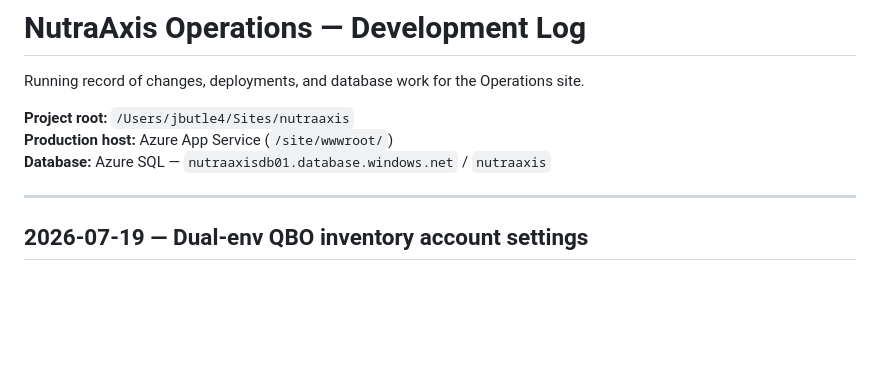
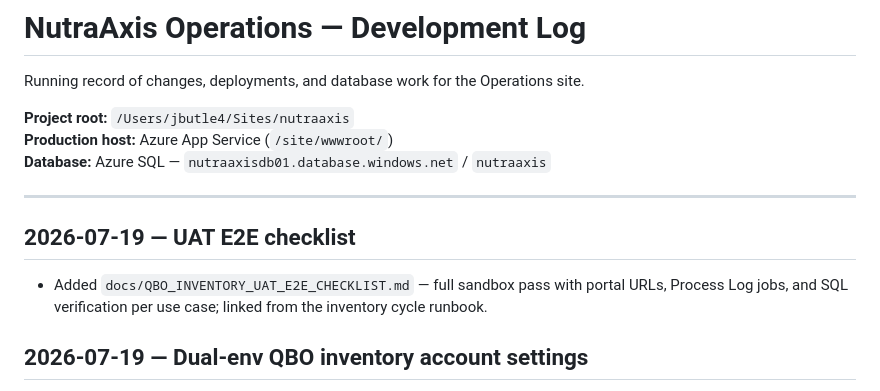
Before and after one commit to jbutle4/NutraAxis, a Markdown page: docs/DEVELOPMENT_LOG.md, the part around the change. GitHub-like rendering; blank space fills up the shorter version.

```diff
--- a/docs/DEVELOPMENT_LOG.md
+++ b/docs/DEVELOPMENT_LOG.md
@@ -7,6 +7,10 @@ Running record of changes, deployments, and database work for the Operations sit
 **Database:** Azure SQL — `nutraaxisdb01.database.windows.net` / `nutraaxis`
 
 ---
+
+## 2026-07-19 — UAT E2E checklist
+
+- Added `docs/QBO_INVENTORY_UAT_E2E_CHECKLIST.md` — full sandbox pass with portal URLs, Process Log jobs, and SQL verification per use case; linked from the inventory cycle runbook.
 
 ## 2026-07-19 — Dual-env QBO inventory account settings
 
```
Also changed, not shown: docs/QBO_INVENTORY_CYCLE_RUNBOOK.md (+1 -1 lines), docs/QBO_INVENTORY_UAT_E2E_CHECKLIST.md (added, +299 -0 lines).
